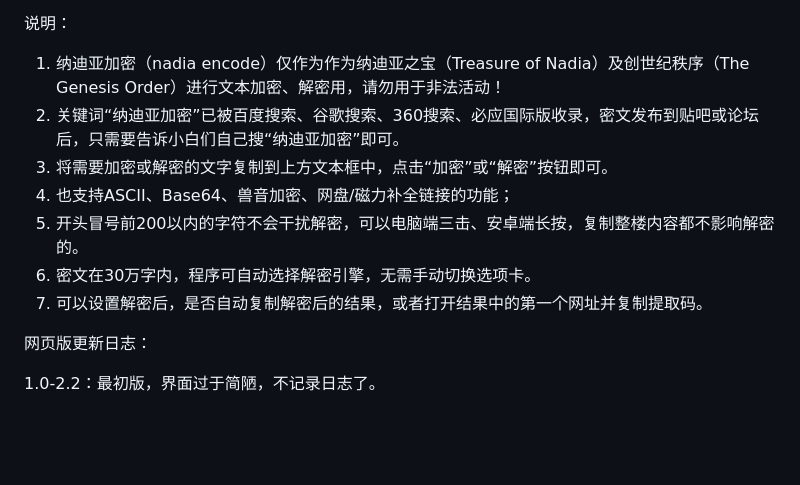
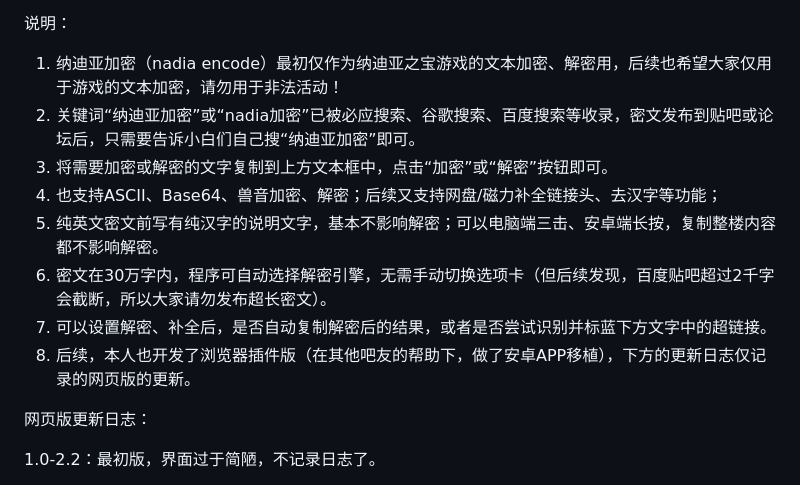
Before and after one commit to guziyimai/nadia-encode, a Markdown page: README.md, the part around the change. Drawn GitHub-style; blank space fills up the shorter version.

```diff
--- a/README.md
+++ b/README.md
@@ -53,13 +53,14 @@ https://lc-gluttony.s3.amazonaws.com/lWaoKXc5IVvx/taSgHLWQRIVWUUsGKqawmrbKizqKYD
 https://lc-gluttony.s3.amazonaws.com/lWaoKXc5IVvx/8E0rq2B94FEGKwvAGedhe62PiyOle3eR/mobile.jpg
 
 说明：
-1. 纳迪亚加密（nadia encode）仅作为作为纳迪亚之宝（Treasure of Nadia）及创世纪秩序（The Genesis Order）进行文本加密、解密用，请勿用于非法活动！
-2. 关键词“纳迪亚加密”已被百度搜索、谷歌搜索、360搜索、必应国际版收录，密文发布到贴吧或论坛后，只需要告诉小白们自己搜“纳迪亚加密”即可。
+1. 纳迪亚加密（nadia encode）最初仅作为纳迪亚之宝游戏的文本加密、解密用，后续也希望大家仅用于游戏的文本加密，请勿用于非法活动！
+2. 关键词“纳迪亚加密”或“nadia加密”已被必应搜索、谷歌搜索、百度搜索等收录，密文发布到贴吧或论坛后，只需要告诉小白们自己搜“纳迪亚加密”即可。
 3. 将需要加密或解密的文字复制到上方文本框中，点击“加密”或“解密”按钮即可。
-4. 也支持ASCII、Base64、兽音加密、网盘/磁力补全链接的功能；
-5. 开头冒号前200以内的字符不会干扰解密，可以电脑端三击、安卓端长按，复制整楼内容都不影响解密的。
-6. 密文在30万字内，程序可自动选择解密引擎，无需手动切换选项卡。
-7. 可以设置解密后，是否自动复制解密后的结果，或者打开结果中的第一个网址并复制提取码。
+4. 也支持ASCII、Base64、兽音加密、解密；后续又支持网盘/磁力补全链接头、去汉字等功能；
+5. 纯英文密文前写有纯汉字的说明文字，基本不影响解密；可以电脑端三击、安卓端长按，复制整楼内容都不影响解密。
+6. 密文在30万字内，程序可自动选择解密引擎，无需手动切换选项卡（但后续发现，百度贴吧超过2千字会截断，所以大家请勿发布超长密文）。
+7. 可以设置解密、补全后，是否自动复制解密后的结果，或者是否尝试识别并标蓝下方文字中的超链接。
+8. 后续，本人也开发了浏览器插件版（在其他吧友的帮助下，做了安卓APP移植），下方的更新日志仅记录的网页版的更新。
 
 
 网页版更新日志：
```
